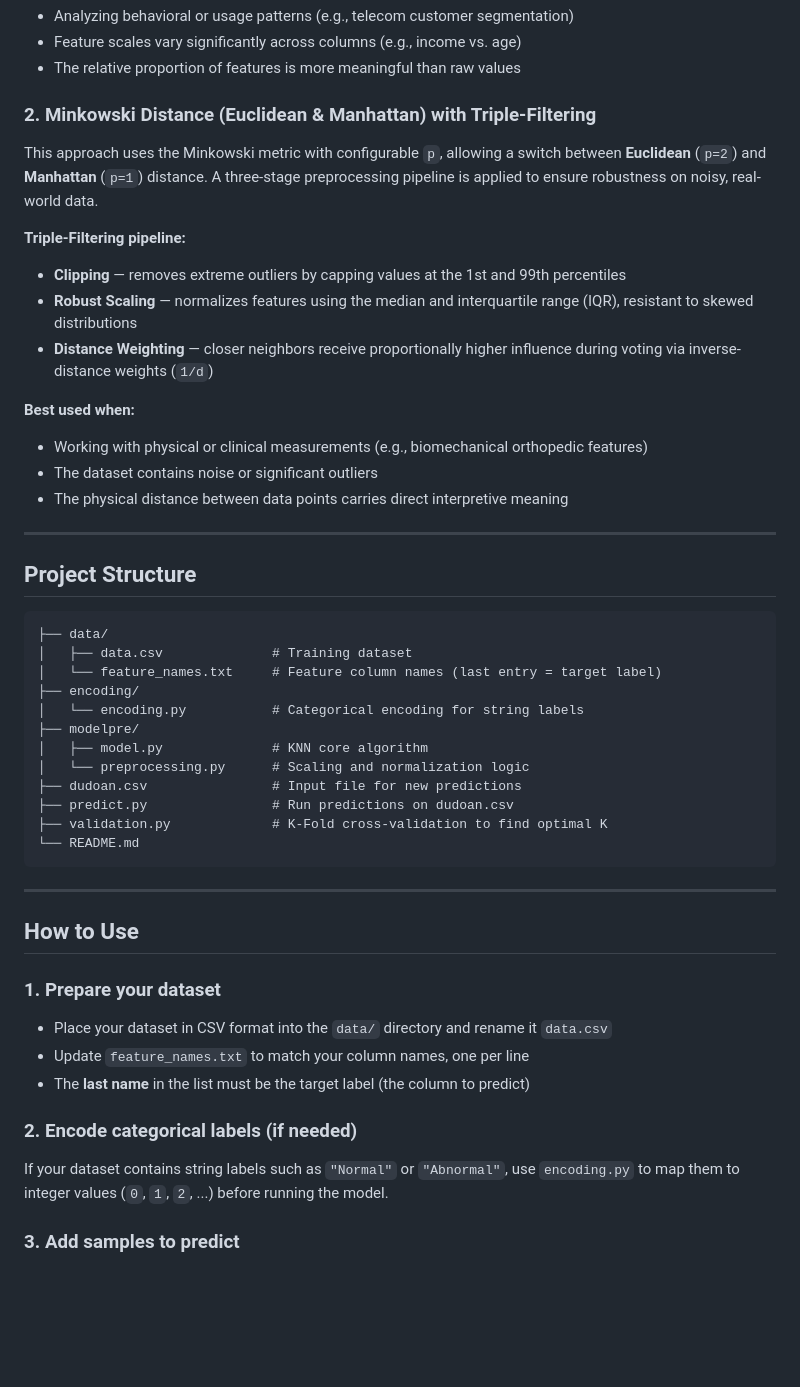
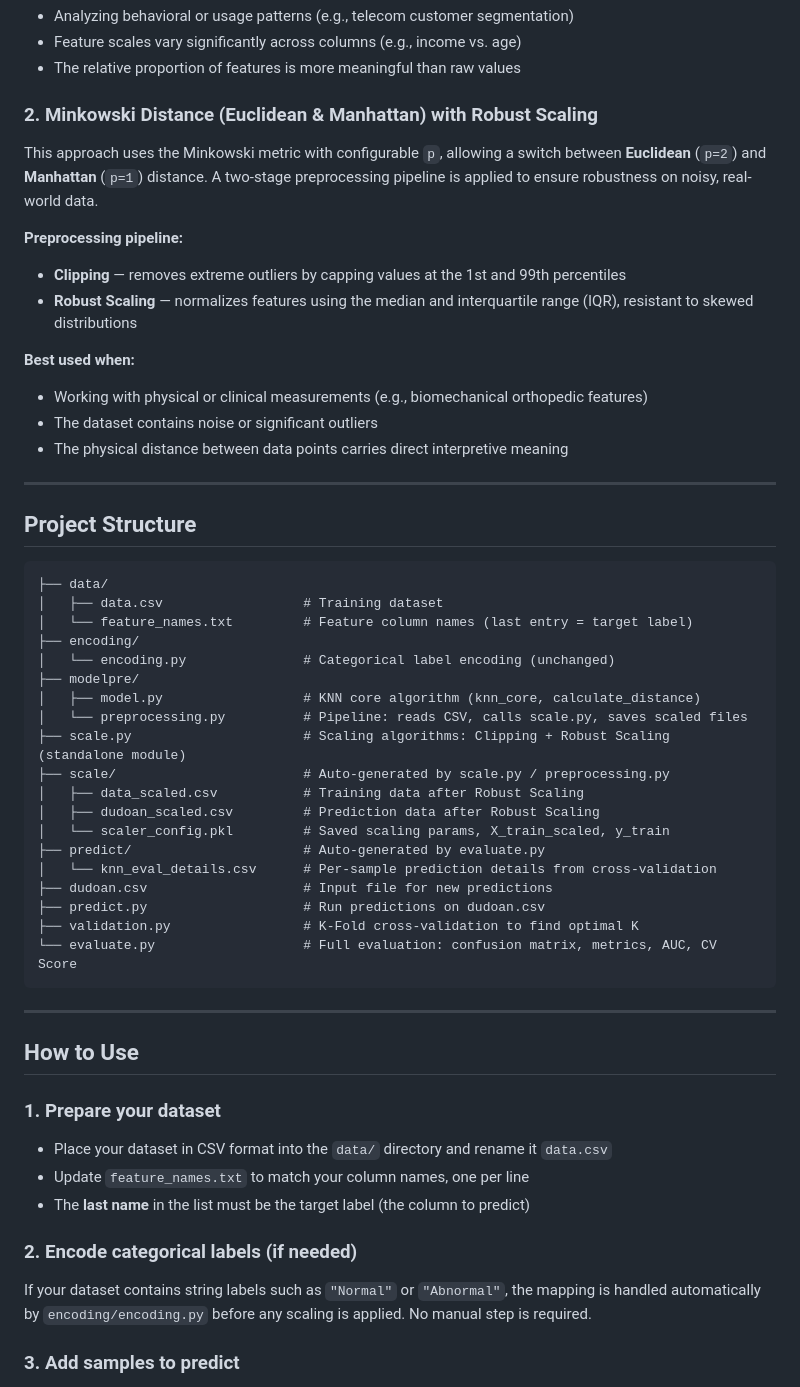
Before and after one commit to NguyenLeAnhTuan07/KNN-Cosine-Minkowski-Scratch, a Markdown page: README.md, the part around one of its changes. Rendered like a GitHub page; blank space fills up the shorter version.

````diff
--- a/README.md
+++ b/README.md
@@ -25,14 +25,13 @@ This approach measures the **angle** between feature vectors rather than the dis
 - Feature scales vary significantly across columns (e.g., income vs. age)
 - The relative proportion of features is more meaningful than raw values
 
-### 2. Minkowski Distance (Euclidean & Manhattan) with Triple-Filtering
+### 2. Minkowski Distance (Euclidean & Manhattan) with Robust Scaling
 
-This approach uses the Minkowski metric with configurable `p`, allowing a switch between **Euclidean** (`p=2`) and **Manhattan** (`p=1`) distance. A three-stage preprocessing pipeline is applied to ensure robustness on noisy, real-world data.
+This approach uses the Minkowski metric with configurable `p`, allowing a switch between **Euclidean** (`p=2`) and **Manhattan** (`p=1`) distance. A two-stage preprocessing pipeline is applied to ensure robustness on noisy, real-world data.
 
-**Triple-Filtering pipeline:**
+**Preprocessing pipeline:**
 - **Clipping** — removes extreme outliers by capping values at the 1st and 99th percentiles
 - **Robust Scaling** — normalizes features using the median and interquartile range (IQR), resistant to skewed distributions
-- **Distance Weighting** — closer neighbors receive proportionally higher influence during voting via inverse-distance weights (`1/d`)
 
 **Best used when:**
 - Working with physical or clinical measurements (e.g., biomechanical orthopedic features)
@@ -45,17 +44,24 @@ This approach uses the Minkowski metric with configurable `p`, allowing a switch
 
 ```
 ├── data/
-│   ├── data.csv              # Training dataset
-│   └── feature_names.txt     # Feature column names (last entry = target label)
+│   ├── data.csv                  # Training dataset
+│   └── feature_names.txt         # Feature column names (last entry = target label)
 ├── encoding/
-│   └── encoding.py           # Categorical encoding for string labels
+│   └── encoding.py               # Categorical label encoding (unchanged)
 ├── modelpre/
-│   ├── model.py              # KNN core algorithm
-│   └── preprocessing.py      # Scaling and normalization logic
-├── dudoan.csv                # Input file for new predictions
-├── predict.py                # Run predictions on dudoan.csv
-├── validation.py             # K-Fold cross-validation to find optimal K
-└── README.md
+│   ├── model.py                  # KNN core algorithm (knn_core, calculate_distance)
+│   └── preprocessing.py          # Pipeline: reads CSV, calls scale.py, saves scaled files
+├── scale.py                      # Scaling algorithms: Clipping + Robust Scaling (standalone module)
+├── scale/                        # Auto-generated by scale.py / preprocessing.py
+│   ├── data_scaled.csv           # Training data after Robust Scaling
+│   ├── dudoan_scaled.csv         # Prediction data after Robust Scaling
+│   └── scaler_config.pkl         # Saved scaling params, X_train_scaled, y_train
+├── predict/                      # Auto-generated by evaluate.py
+│   └── knn_eval_details.csv      # Per-sample prediction details from cross-validation
+├── dudoan.csv                    # Input file for new predictions
+├── predict.py                    # Run predictions on dudoan.csv
+├── validation.py                 # K-Fold cross-validation to find optimal K
+└── evaluate.py                   # Full evaluation: confusion matrix, metrics, AUC, CV Score
 ```
 
 ---
@@ -70,7 +76,7 @@ This approach uses the Minkowski metric with configurable `p`, allowing a switch
 
 ### 2. Encode categorical labels (if needed)
 
-If your dataset contains string labels such as `"Normal"` or `"Abnormal"`, use `encoding.py` to map them to integer values (`0`, `1`, `2`, ...) before running the model.
+If your dataset contains string labels such as `"Normal"` or `"Abnormal"`, the mapping is handled automatically by `encoding/encoding.py` before any scaling is applied. No manual step is required.
 
 ### 3. Add samples to predict
 
````
Also changed, not shown: other parts of README.md (+83 -5 lines).
